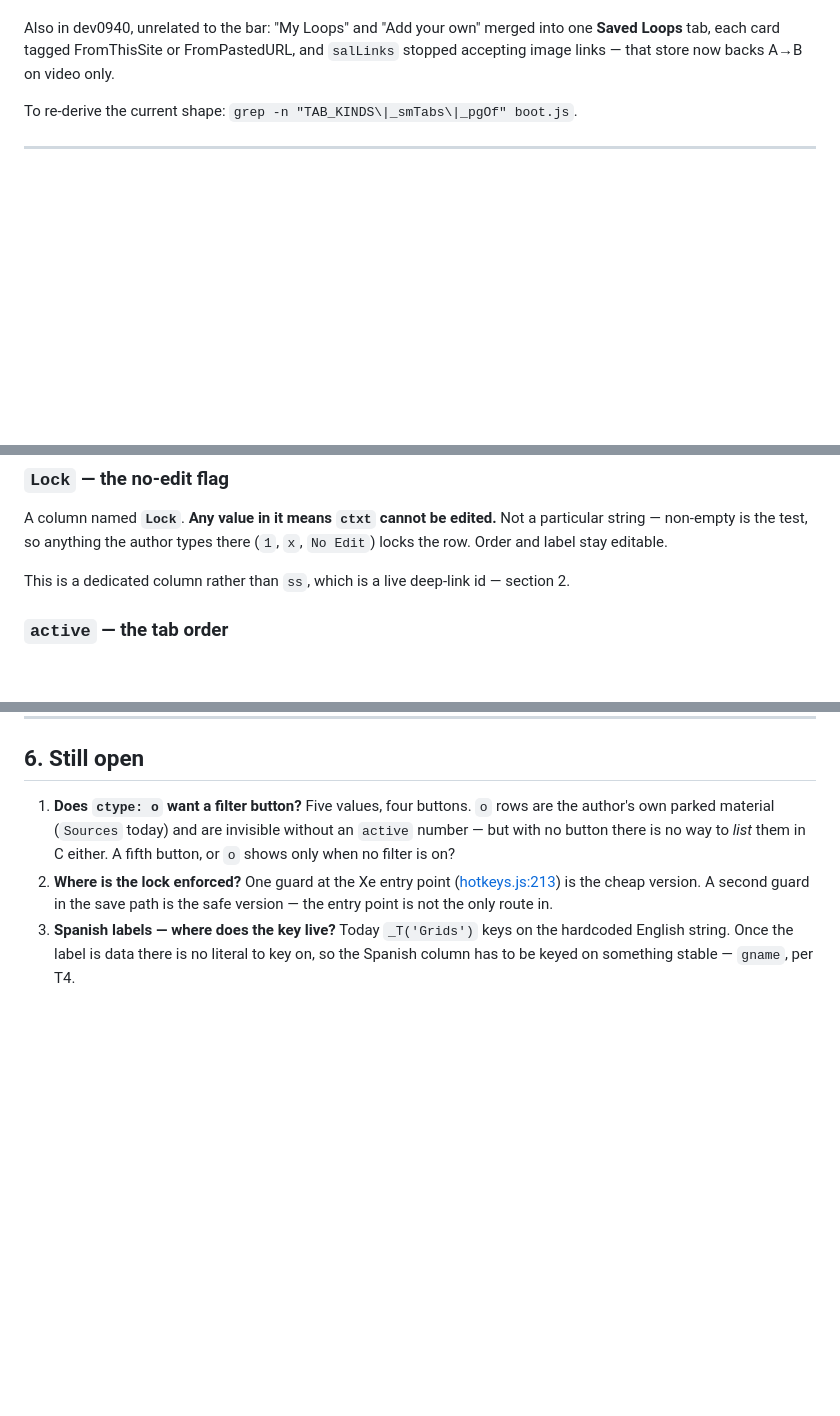
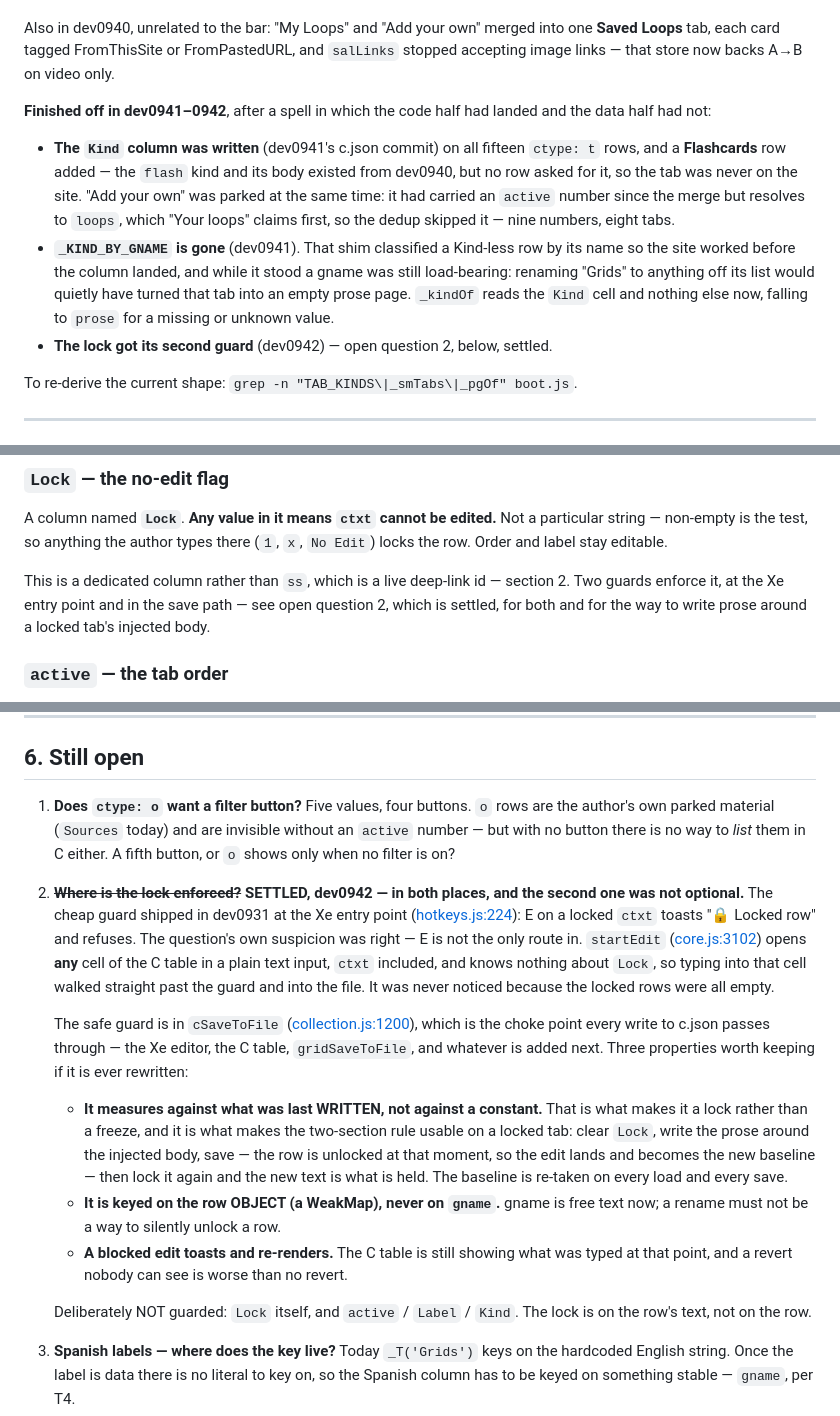
Before and after one commit to pwassm/jjj, a Markdown page: SlamTabs.md, 3 parts joined by grey strips. Drawn GitHub-style; blank space fills up the shorter version.

Commit message:
slamtabs.md: close open question 2, and record what dev0941-0942 finished
Question 2 asked where the lock is enforced and guessed that the Xe entry point
would not be the only route in. It was right, and the note now says what the other
route was (core.js startEdit, which opens any C cell including ctxt and knows
nothing about Lock) and where the save-path guard went, with the three properties
worth preserving if it is ever rewritten — baseline is what was last WRITTEN, keyed
on the row object rather than gname, and a blocked edit is visible.

The numbering is left alone: sections 1 and 3 refer to "open question 1" and "open
question 3" by number, so 2 is struck through in place rather than removed.

Also a header note for what dev0941-0942 finished — the Kind column written, the
Flashcards row added, "Add your own" parked, and _KIND_BY_GNAME deleted — since the
file's status block claimed dev0940 as the end of the story and the data half of it
had not landed at that point.

Co-Authored-By: Claude Opus 5 <noreply@anthropic.com>

```diff
--- a/SlamTabs.md
+++ b/SlamTabs.md
@@ -26,6 +26,22 @@ Three things shipped differently from this note:
 Also in dev0940, unrelated to the bar: "My Loops" and "Add your own" merged into
 one **Saved Loops** tab, each card tagged FromThisSite or FromPastedURL, and
 `salLinks` stopped accepting image links — that store now backs A→B on video only.
+
+**Finished off in dev0941–0942**, after a spell in which the code half had landed
+and the data half had not:
+
+- **The `Kind` column was written** (dev0941's c.json commit) on all fifteen
+  `ctype: t` rows, and a **Flashcards** row added — the `flash` kind and its body
+  existed from dev0940, but no row asked for it, so the tab was never on the site.
+  "Add your own" was parked at the same time: it had carried an `active` number
+  since the merge but resolves to `loops`, which "Your loops" claims first, so the
+  dedup skipped it — nine numbers, eight tabs.
+- **`_KIND_BY_GNAME` is gone** (dev0941). That shim classified a Kind-less row by
+  its name so the site worked before the column landed, and while it stood a gname
+  was still load-bearing: renaming "Grids" to anything off its list would quietly
+  have turned that tab into an empty prose page. `_kindOf` reads the `Kind` cell
+  and nothing else now, falling to `prose` for a missing or unknown value.
+- **The lock got its second guard** (dev0942) — open question 2, below, settled.
 
 To re-derive the current shape: `grep -n "TAB_KINDS\|_smTabs\|_pgOf" boot.js`.
 
@@ -61,7 +77,9 @@ particular string — non-empty is the test, so anything the author types there
 (`1`, `x`, `No Edit`) locks the row. Order and label stay editable.
 
 This is a dedicated column rather than `ss`, which is a live deep-link id —
-section 2.
+section 2. Two guards enforce it, at the Xe entry point and in the save path — see
+open question 2, which is settled, for both and for the way to write prose around
+a locked tab's injected body.
 
 ### `active` — the tab order
 
@@ -292,9 +310,33 @@ is — the code has to already know its name. `ctype` + `active` replaces all of
    are the author's own parked material (`Sources` today) and are invisible
    without an `active` number — but with no button there is no way to *list* them
    in C either. A fifth button, or `o` shows only when no filter is on?
-2. **Where is the lock enforced?** One guard at the Xe entry point
-   ([hotkeys.js:213](hotkeys.js#L213)) is the cheap version. A second guard in the
-   save path is the safe version — the entry point is not the only route in.
+2. ~~**Where is the lock enforced?**~~ **SETTLED, dev0942 — in both places, and
+   the second one was not optional.** The cheap guard shipped in dev0931 at the Xe
+   entry point ([hotkeys.js:224](hotkeys.js#L224)): E on a locked `ctxt` toasts
+   "🔒 Locked row" and refuses. The question's own suspicion was right — E is not
+   the only route in. `startEdit` ([core.js:3102](core.js#L3102)) opens **any** cell
+   of the C table in a plain text input, `ctxt` included, and knows nothing about
+   `Lock`, so typing into that cell walked straight past the guard and into the
+   file. It was never noticed because the locked rows were all empty.
+
+   The safe guard is in `cSaveToFile` ([collection.js:1200](collection.js#L1200)),
+   which is the choke point every write to c.json passes through — the Xe editor,
+   the C table, `gridSaveToFile`, and whatever is added next. Three properties
+   worth keeping if it is ever rewritten:
+
+   - **It measures against what was last WRITTEN, not against a constant.** That
+     is what makes it a lock rather than a freeze, and it is what makes the
+     two-section rule usable on a locked tab: clear `Lock`, write the prose around
+     the injected body, save — the row is unlocked at that moment, so the edit
+     lands and becomes the new baseline — then lock it again and the new text is
+     what is held. The baseline is re-taken on every load and every save.
+   - **It is keyed on the row OBJECT (a WeakMap), never on `gname`.** gname is free
+     text now; a rename must not be a way to silently unlock a row.
+   - **A blocked edit toasts and re-renders.** The C table is still showing what was
+     typed at that point, and a revert nobody can see is worse than no revert.
+
+   Deliberately NOT guarded: `Lock` itself, and `active` / `Label` / `Kind`. The
+   lock is on the row's text, not on the row.
 3. **Spanish labels — where does the key live?** Today `_T('Grids')` keys on the
    hardcoded English string. Once the label is data there is no literal to key on,
    so the Spanish column has to be keyed on something stable — `gname`, per T4.
```
